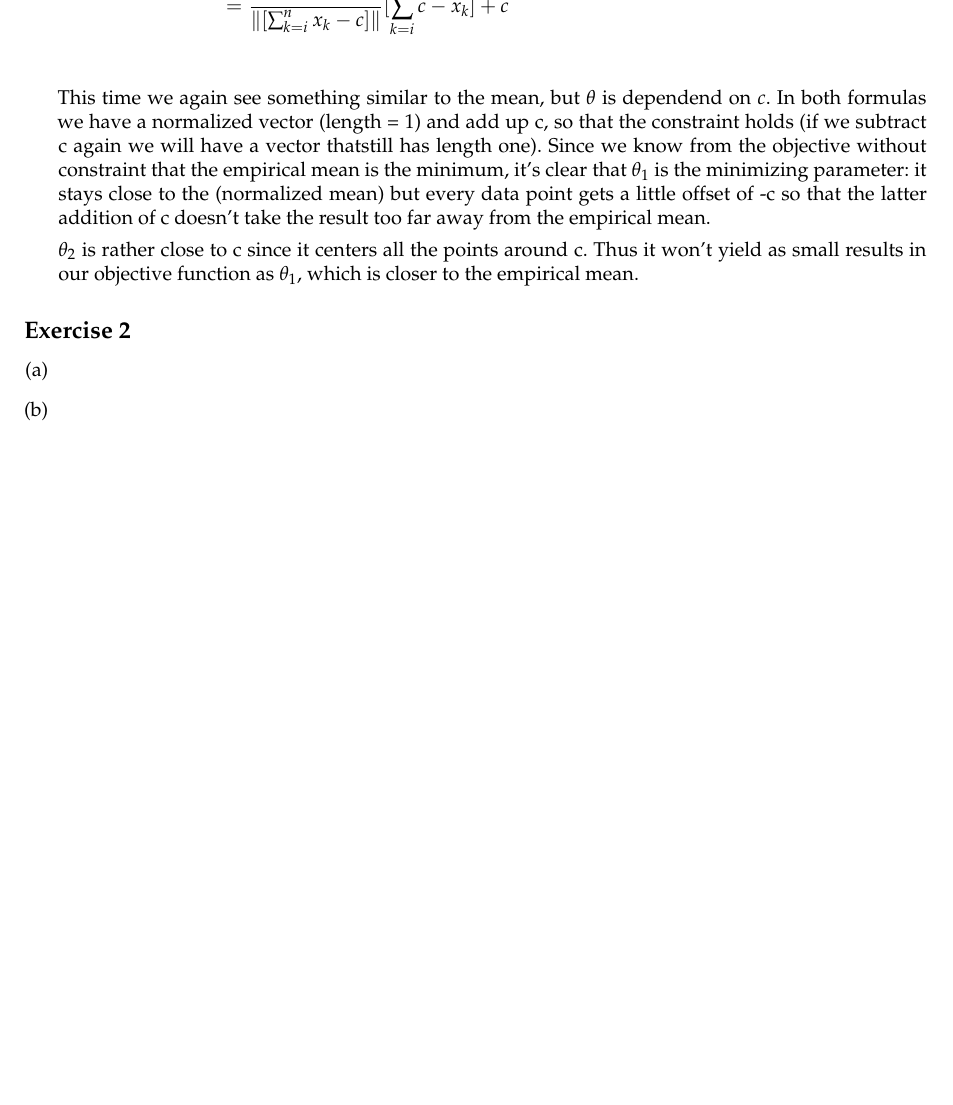
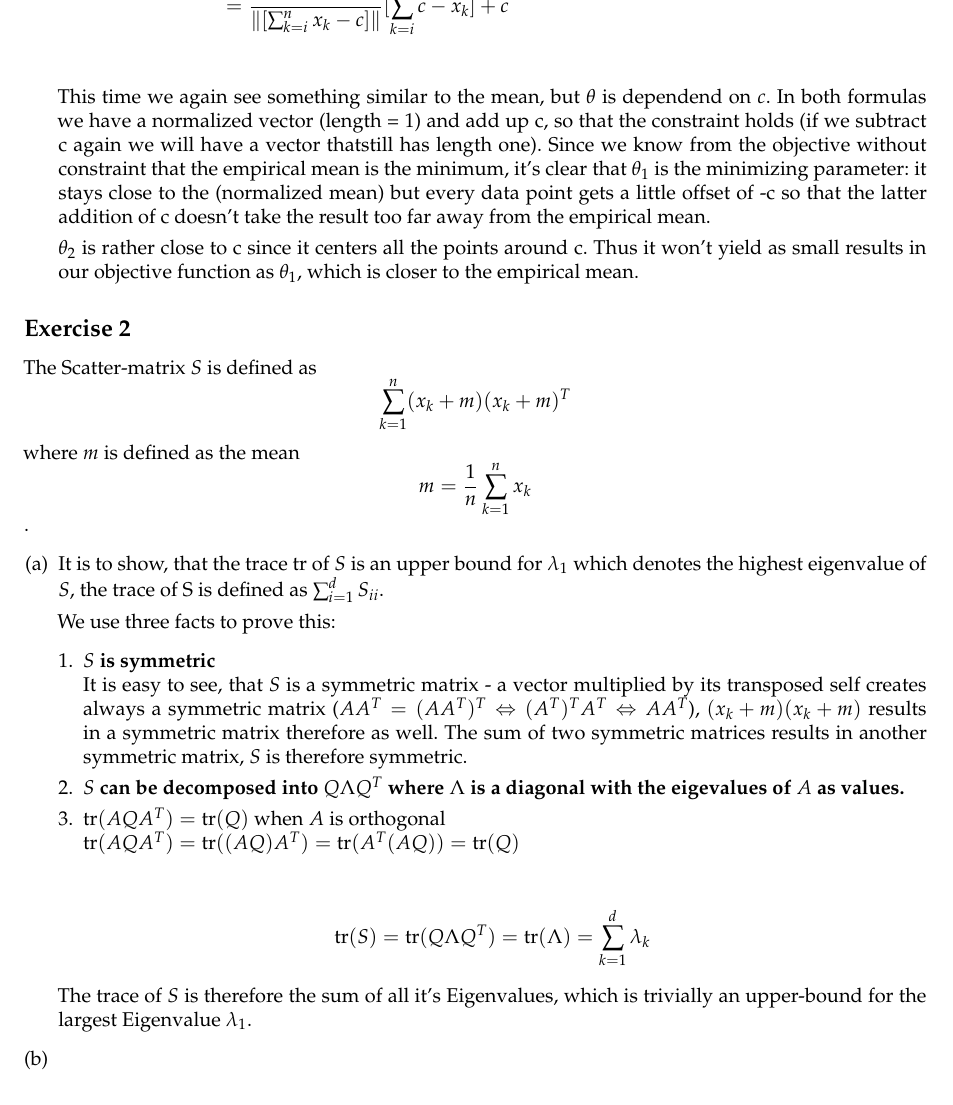
Before and after one commit to TN1ck/ml1, a LaTeX document (Hausaufgabe 3/ha3.tex): part of page 4 of 4 before the commit and part of page 4 of 5 after it, cut so that both start at the same text, the shorter picture padded with empty space. Compiled offline with LaTeX, dvips and Ghostscript.

Commit message:
added 2a

```diff
--- a/Hausaufgabe 3/ha3.tex
+++ b/Hausaufgabe 3/ha3.tex
@@ -34,6 +34,7 @@ top=2.0cm, bottom=2.0cm]{geometry}
 \newcommand{\A}{\mathcal{A}}
 \newcommand{\R}{\mathbb{R}}
 \newcommand{\D}{\mathcal{D}}
+\newcommand{\tr}{\text{tr}}
 \newcommand\numberthis{\addtocounter{equation}{1}\tag{\theequation}}
 \usepackage{mathpazo}
 
@@ -153,8 +154,24 @@ $\theta_2$ is rather close to c since it centers all the points around c. Thus i
 \end{enumerate}
 
 \subsection*{Exercise 2}
+The Scatter-matrix $S$ is defined as $$\sum_{k = 1}^{n} (x_k + m)(x_k + m)^T$$ where $m$ is defined as the mean $$m = \frac{1}{n}\sum_{k=1}^{n}x_k$$.
 \begin{enumerate}[(a)]
 \item
+It is to show, that the trace $\tr$ of $S$ is an upper bound for $\lambda_1$ which denotes the highest eigenvalue of $S$, the trace of S is defined as $\sum^d_{i=1} S_{ii}$.
+
+We use three facts to prove this:
+\begin{enumerate}[1.]
+    \item \textbf{$S$ is symmetric} \\
+    It is easy to see, that $S$ is a symmetric matrix - a vector multiplied by its transposed self creates always a symmetric matrix ($AA^T = (AA^T)^T \Leftrightarrow (A^T)^TA^T \Leftrightarrow AA^T$), $(x_k + m)(x_k + m)$ results in a symmetric matrix therefore as well. The sum of two symmetric matrices results in another symmetric matrix, $S$ is therefore symmetric.
+    \item \textbf{$S$ can be decomposed into $Q\Lambda Q^T$ where $\Lambda$ is a diagonal with the eigevalues of $A$ as values.}
+    \item $\tr(AQA^T) = \tr(Q)$ when $A$ is orthogonal \\
+    $\tr(AQA^T) = \tr((AQ)A^T) = \tr(A^T(AQ)) = \tr(Q)$
+\end{enumerate}
+
+\begin{align*}
+\tr(S) = \tr(Q\Lambda Q^T) = \tr(\Lambda) = \sum_{k = 1}^{d} \lambda_k
+\end{align*}
+The trace of $S$ is therefore the sum of all it's Eigenvalues, which is trivially an upper-bound for the largest Eigenvalue $\lambda_1$.
 \item
 \item
 \item
```
Also changed, not shown: Hausaufgabe 3/ha3.pdf.
